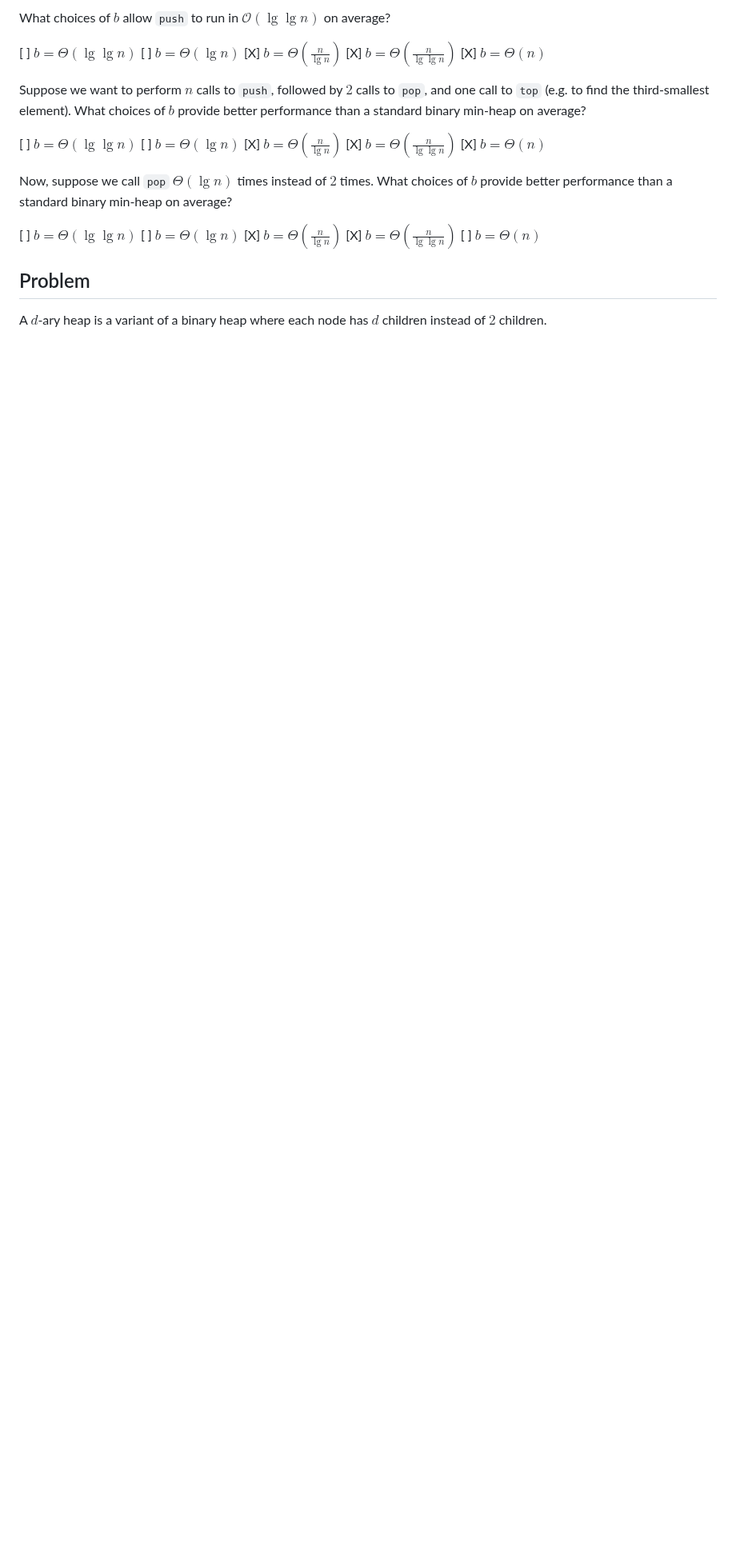
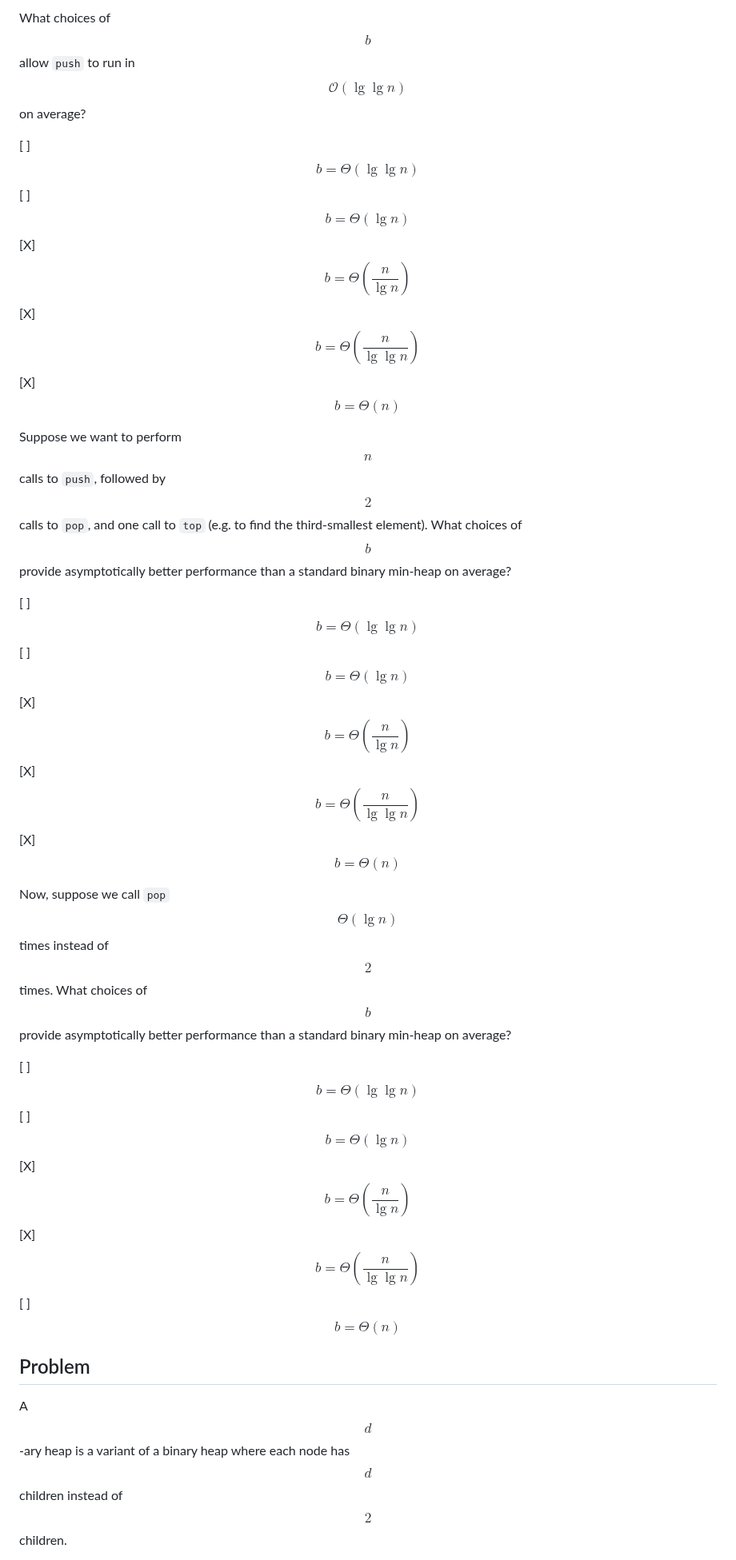
Before and after one commit to SupurCalvinHiggins/212-fall-2015, a Markdown page: assignments/ha-04/readme.md, the part around one of its changes. Shown at 80% size. Rendered like a GitHub page; blank space fills up the shorter version.

```diff
--- a/assignments/ha-04/readme.md
+++ b/assignments/ha-04/readme.md
@@ -931,31 +932,31 @@ It can be shown that each bucket contains $\frac{n}{b}$ elements on average, whe
 
-What choices of $b$ allow `push` to run in $\mathcal{O}(\lg \lg n)$ on average?
+What choices of $$b$$ allow `push` to run in $$\mathcal{O}(\lg \lg n)$$ on average?
 
-[ ] $b = \Theta(\lg \lg n)$
-[ ] $b = \Theta(\lg n)$
-[X] $b = \Theta \left( \frac{n}{\lg n} \right)$
-[X] $b = \Theta \left( \frac{n}{\lg \lg n} \right)$
-[X] $b = \Theta(n)$
+[ ] $$b = \Theta(\lg \lg n)$$
+[ ] $$b = \Theta(\lg n)$$
+[X] $$b = \Theta \left( \frac{n}{\lg n} \right)$$
+[X] $$b = \Theta \left( \frac{n}{\lg \lg n} \right)$$
+[X] $$b = \Theta(n)$$
 
-Suppose we want to perform $n$ calls to `push`, followed by $2$ calls to `pop`, and one call to `top` (e.g. to find the
-third-smallest element). What choices of $b$ provide better performance than a standard binary min-heap on average?
+Suppose we want to perform $$n$$ calls to `push`, followed by $$2$$ calls to `pop`, and one call to `top` (e.g. to find the
+third-smallest element). What choices of $$b$$ provide asymptotically better performance than a standard binary min-heap on average?
 
-[ ] $b = \Theta(\lg \lg n)$
-[ ] $b = \Theta(\lg n)$
-[X] $b = \Theta \left( \frac{n}{\lg n} \right)$
-[X] $b = \Theta \left( \frac{n}{\lg \lg n} \right)$
-[X] $b = \Theta(n)$
+[ ] $$b = \Theta(\lg \lg n)$$
+[ ] $$b = \Theta(\lg n)$$
+[X] $$b = \Theta \left( \frac{n}{\lg n} \right)$$
+[X] $$b = \Theta \left( \frac{n}{\lg \lg n} \right)$$
+[X] $$b = \Theta(n)$$
 
-Now, suppose we call `pop` $\Theta(\lg n)$ times instead of $2$ times. What choices of $b$ provide better performance
+Now, suppose we call `pop` $$\Theta(\lg n)$$ times instead of $$2$$ times. What choices of $$b$$ provide asymptotically better performance
 than a standard binary min-heap on average?
 
-[ ] $b = \Theta(\lg \lg n)$
-[ ] $b = \Theta(\lg n)$
-[X] $b = \Theta \left( \frac{n}{\lg n} \right)$
-[X] $b = \Theta \left( \frac{n}{\lg \lg n} \right)$
-[ ] $b = \Theta(n)$
+[ ] $$b = \Theta(\lg \lg n)$$
+[ ] $$b = \Theta(\lg n)$$
+[X] $$b = \Theta \left( \frac{n}{\lg n} \right)$$
+[X] $$b = \Theta \left( \frac{n}{\lg \lg n} \right)$$
+[ ] $$b = \Theta(n)$$
 
 ## Problem
 
-A $d$-ary heap is a variant of a binary heap where each node has $d$ children instead of $2$ children.
+A $$d$$-ary heap is a variant of a binary heap where each node has $$d$$ children instead of $$2$$ children.
 
```
Also changed, not shown: other parts of assignments/ha-04/readme.md (+205 -204 lines).
